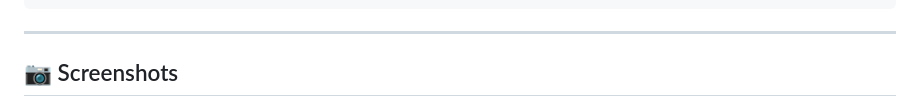
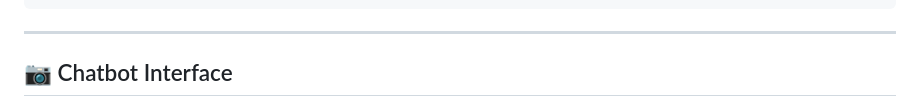
Before and after one commit to jaideep-in-github/mental-health-chatbot, a Markdown page: README.md, the part around the change printed below. GitHub-like rendering.

```diff
--- a/README.md
+++ b/README.md
@@ -70,5 +70,5 @@ mental-health-chatbot/
 
 ---
 
-## 📷 Screenshots
+## 📷 Chatbot Interface
 
```
Also changed, not shown: other parts of README.md (+1 -1 lines).
